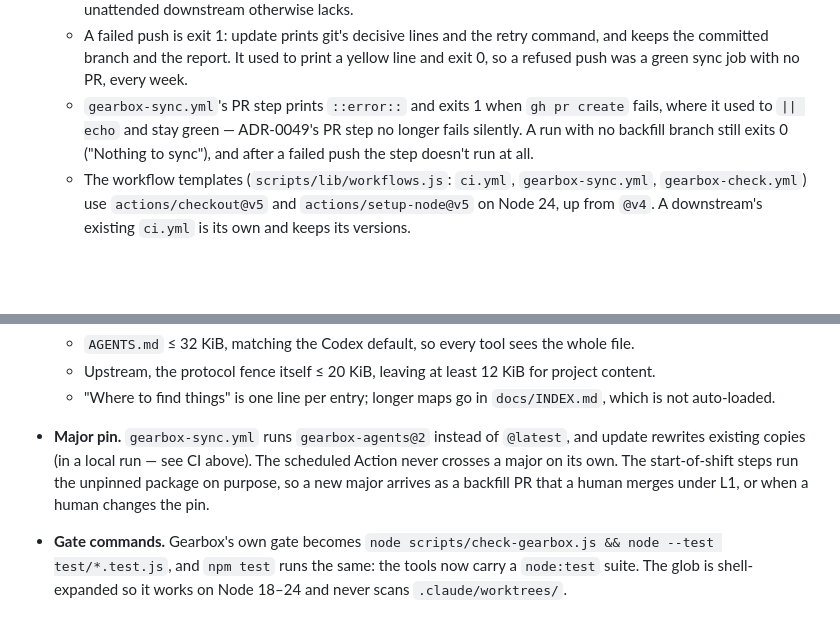
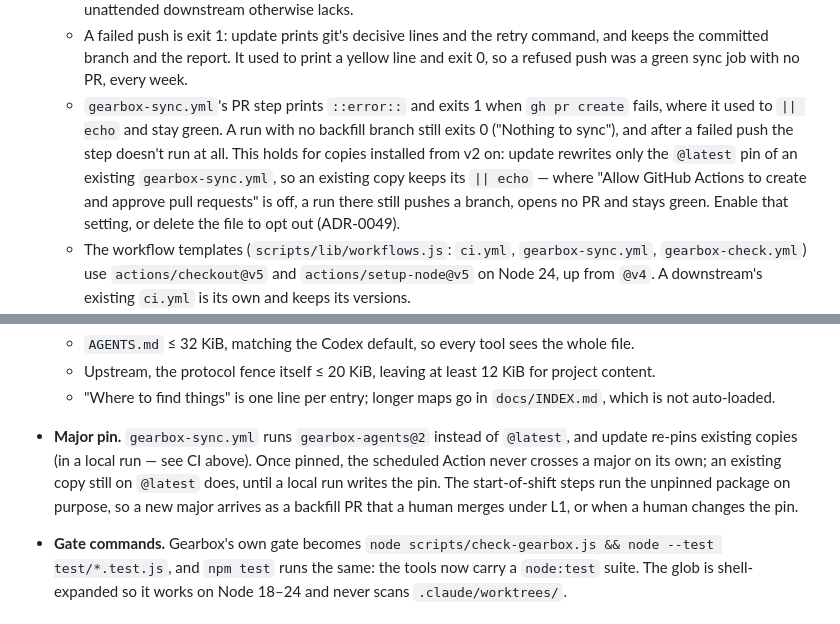
Before and after one commit to real-stanyan/gearbox, a Markdown page: docs/gearbox-adr/0051-protocol-check-and-size-budget.md, 2 parts joined by grey strips. Rendered like a GitHub page; blank space fills up the shorter version.

```diff
--- a/docs/gearbox-adr/0051-protocol-check-and-size-budget.md
+++ b/docs/gearbox-adr/0051-protocol-check-and-size-budget.md
@@ -25,7 +25,7 @@ Every agent loads `AGENTS.md` whole at session start — one repo was paying abo
   - `.github/workflows/gearbox-check.yml` is tool-owned: install writes it, and update rewrites it whenever it differs from the template. It runs `npx -y gearbox-agents@2 check` on pull requests and on pushes to `main`/`master`, with `contents: read`.
   - GitHub refuses a push made with the Actions `GITHUB_TOKEN` that creates or updates a file under `.github/workflows/`, and no `permissions:` key can grant it. So in GitHub Actions (`GITHUB_ACTIONS=true`) update never writes, commits or pushes a workflow file. Each skipped change is an unchecked TODO in the report — run `npx gearbox-agents@2 update` locally after merging — and a `::warning::` line. When workflow changes are all that's pending, update makes no branch and exits 0. Fences, ADRs, the stamp and the v1 migration proceed as usual. Until a local run writes the files, `version` names them and doesn't report "fully synced", and `check` warns about a missing or outdated `gearbox-check.yml` — the shift-start signal an unattended downstream otherwise lacks.
   - A failed push is exit 1: update prints git's decisive lines and the retry command, and keeps the committed branch and the report. It used to print a yellow line and exit 0, so a refused push was a green sync job with no PR, every week.
-  - `gearbox-sync.yml`'s PR step prints `::error::` and exits 1 when `gh pr create` fails, where it used to `|| echo` and stay green — ADR-0049's PR step no longer fails silently. A run with no backfill branch still exits 0 ("Nothing to sync"), and after a failed push the step doesn't run at all.
+  - `gearbox-sync.yml`'s PR step prints `::error::` and exits 1 when `gh pr create` fails, where it used to `|| echo` and stay green. A run with no backfill branch still exits 0 ("Nothing to sync"), and after a failed push the step doesn't run at all. This holds for copies installed from v2 on: update rewrites only the `@latest` pin of an existing `gearbox-sync.yml`, so an existing copy keeps its `|| echo` — where "Allow GitHub Actions to create and approve pull requests" is off, a run there still pushes a branch, opens no PR and stays green. Enable that setting, or delete the file to opt out (ADR-0049).
   - The workflow templates (`scripts/lib/workflows.js`: `ci.yml`, `gearbox-sync.yml`, `gearbox-check.yml`) use `actions/checkout@v5` and `actions/setup-node@v5` on Node 24, up from `@v4`. A downstream's existing `ci.yml` is its own and keeps its versions.
   - install writes a simple single-line Gate command into `ci.yml` as a plain `- run:` line. Anything else (several lines, `: `, ` #`, a leading `!`) goes into a `run: |` block, which YAML passes through verbatim.
   - The Gate contract now reads: CI's `gate` job runs the Gate command byte-for-byte; the `gearbox-check` job runs the protocol check; both green to merge and before shift-end.
@@ -34,7 +34,7 @@ Every agent loads `AGENTS.md` whole at session start — one repo was paying abo
   - `AGENTS.md` ≤ 32 KiB, matching the Codex default, so every tool sees the whole file.
   - Upstream, the protocol fence itself ≤ 20 KiB, leaving at least 12 KiB for project content.
   - "Where to find things" is one line per entry; longer maps go in `docs/INDEX.md`, which is not auto-loaded.
-- **Major pin.** `gearbox-sync.yml` runs `gearbox-agents@2` instead of `@latest`, and update rewrites existing copies (in a local run — see CI above). The scheduled Action never crosses a major on its own. The start-of-shift steps run the unpinned package on purpose, so a new major arrives as a backfill PR that a human merges under L1, or when a human changes the pin.
+- **Major pin.** `gearbox-sync.yml` runs `gearbox-agents@2` instead of `@latest`, and update re-pins existing copies (in a local run — see CI above). Once pinned, the scheduled Action never crosses a major on its own; an existing copy still on `@latest` does, until a local run writes the pin. The start-of-shift steps run the unpinned package on purpose, so a new major arrives as a backfill PR that a human merges under L1, or when a human changes the pin.
 - **Gate commands.** Gearbox's own gate becomes `node scripts/check-gearbox.js && node --test test/*.test.js`, and `npm test` runs the same: the tools now carry a `node:test` suite. The glob is shell-expanded so it works on Node 18–24 and never scans `.claude/worktrees/`.
 
 ## Consequences
```
Also changed, not shown: docs/gearbox-adr/0049-scheduled-sync-action.md (+1 -1 lines), docs/gearbox-adr/0050-protocol-fence.md (+2 -2 lines).
